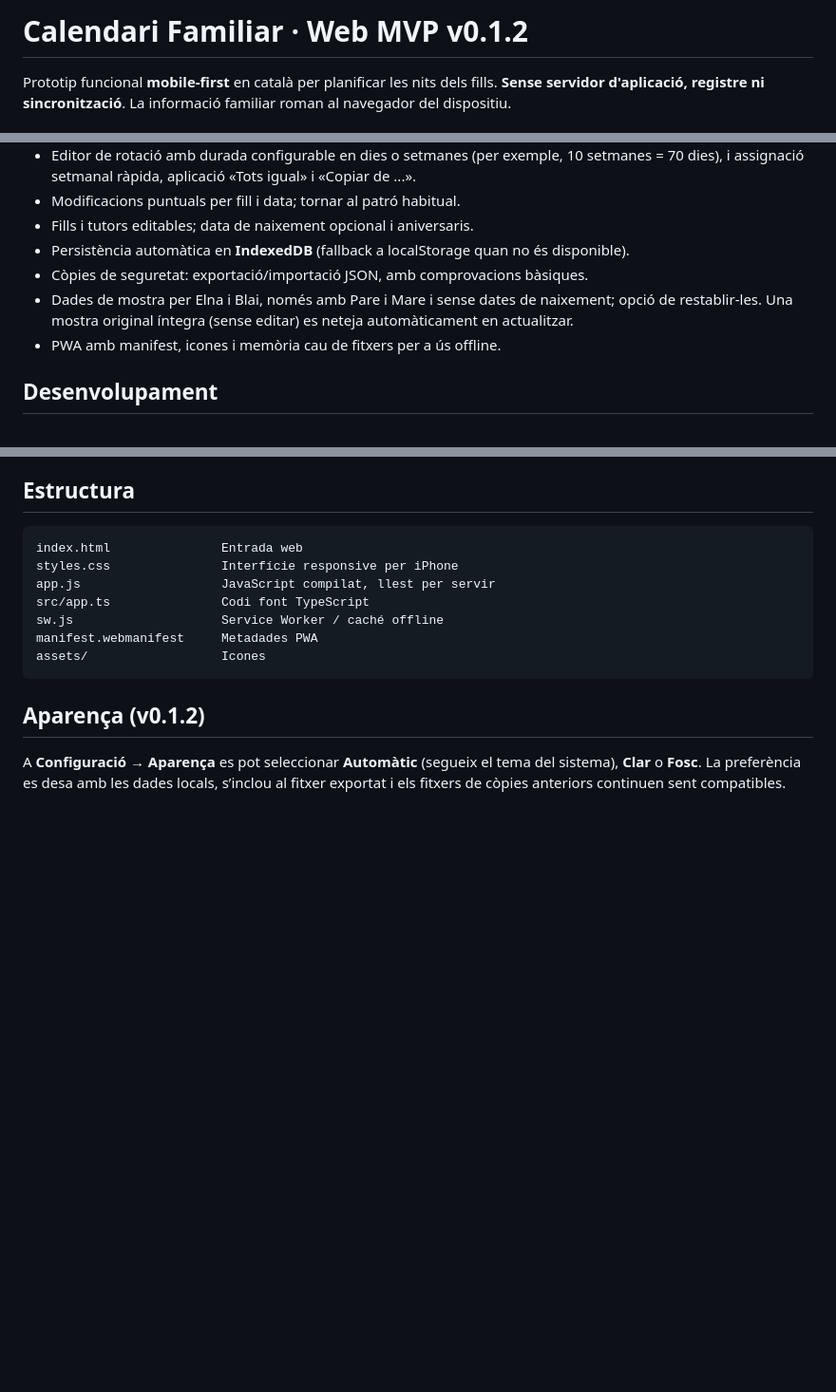
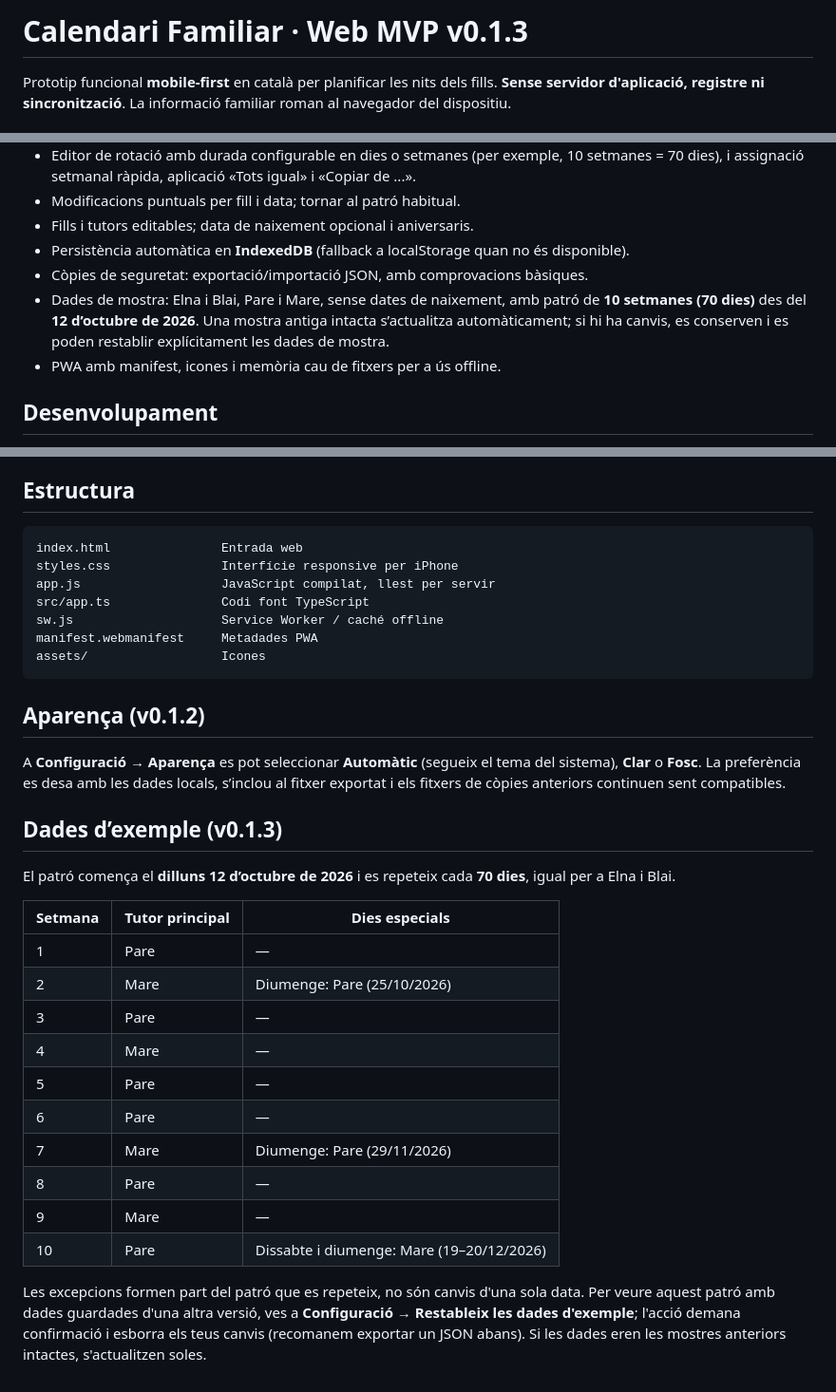
Before and after one commit to guiutio/calendari-familiar, a Markdown page: README.md, 3 parts joined by grey strips. Shown at 95% size. GitHub-like rendering; blank space fills up the shorter version.

Commit message:
v0.1.3: actualitza README.md amb rotació de mostra de 10 setmanes

```diff
--- a/README.md
+++ b/README.md
@@ -1,4 +1,4 @@
-# Calendari Familiar · Web MVP v0.1.2
+# Calendari Familiar · Web MVP v0.1.3
 
 Prototip funcional **mobile-first** en català per planificar les nits dels fills. **Sense servidor d'aplicació, registre ni sincronització**. La informació familiar roman al navegador del dispositiu.
 
@@ -36,7 +36,7 @@ Per obrir-lo des de l'iPhone, has de servir els mateixos fitxers en una URL **HT
 - Fills i tutors editables; data de naixement opcional i aniversaris.
 - Persistència automàtica en **IndexedDB** (fallback a localStorage quan no és disponible).
 - Còpies de seguretat: exportació/importació JSON, amb comprovacions bàsiques.
-- Dades de mostra per Elna i Blai, només amb Pare i Mare i sense dates de naixement; opció de restablir-les. Una mostra original íntegra (sense editar) es neteja automàticament en actualitzar.
+- Dades de mostra: Elna i Blai, Pare i Mare, sense dates de naixement, amb patró de **10 setmanes (70 dies)** des del **12 d’octubre de 2026**. Una mostra antiga intacta s’actualitza automàticament; si hi ha canvis, es conserven i es poden restablir explícitament les dades de mostra.
 - PWA amb manifest, icones i memòria cau de fitxers per a ús offline.
 
 ## Desenvolupament
@@ -72,3 +72,22 @@ assets/                  Icones
 ## Aparença (v0.1.2)
 
 A **Configuració → Aparença** es pot seleccionar **Automàtic** (segueix el tema del sistema), **Clar** o **Fosc**. La preferència es desa amb les dades locals, s’inclou al fitxer exportat i els fitxers de còpies anteriors continuen sent compatibles.
+
+## Dades d’exemple (v0.1.3)
+
+El patró comença el **dilluns 12 d’octubre de 2026** i es repeteix cada **70 dies**, igual per a Elna i Blai.
+
+| Setmana | Tutor principal | Dies especials |
+|---|---|---|
+| 1 | Pare | — |
+| 2 | Mare | Diumenge: Pare (25/10/2026) |
+| 3 | Pare | — |
+| 4 | Mare | — |
+| 5 | Pare | — |
+| 6 | Pare | — |
+| 7 | Mare | Diumenge: Pare (29/11/2026) |
+| 8 | Pare | — |
+| 9 | Mare | — |
+| 10 | Pare | Dissabte i diumenge: Mare (19–20/12/2026) |
+
+Les excepcions formen part del patró que es repeteix, no són canvis d'una sola data. Per veure aquest patró amb dades guardades d'una altra versió, ves a **Configuració → Restableix les dades d'exemple**; l'acció demana confirmació i esborra els teus canvis (recomanem exportar un JSON abans). Si les dades eren les mostres anteriors intactes, s'actualitzen soles.
```
